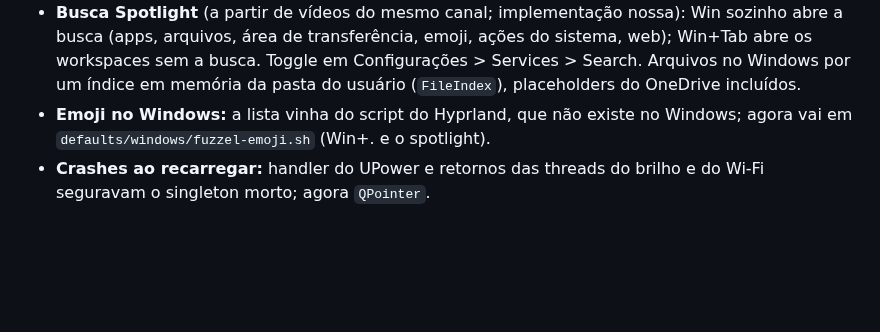
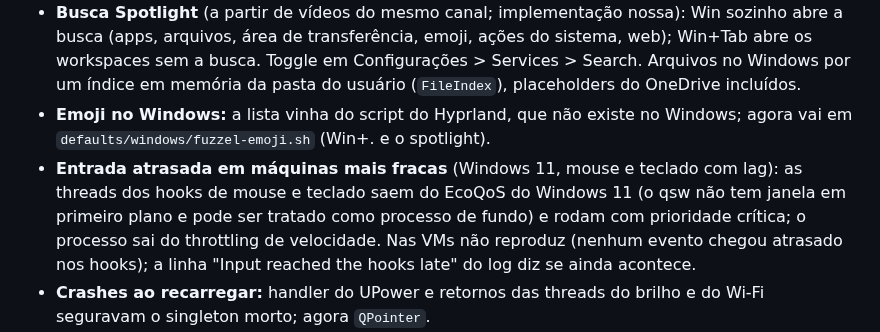
Before and after one commit to nunreasonable/ii-windows, a Markdown page: docs/HANDOFF.md, the part around the change. GitHub-like rendering; blank space fills up the shorter version.

Commit message:
docs: input lag fix in the 0.6.0 notes

```diff
--- a/docs/HANDOFF.md
+++ b/docs/HANDOFF.md
@@ -183,6 +183,7 @@ Cada agente deixou os passos no próprio relatório. Os resumos estão em `docs/
 - **Aba System no cheatsheet** e **widget de CPU/RAM/disco no desktop** (a partir de um post do canal de Tweaks do Discord do end-4; implementação nossa). Ajusta a 3/2/1 colunas em telas pequenas (testado em 1024x768 e 125%).
 - **Busca Spotlight** (a partir de vídeos do mesmo canal; implementação nossa): Win sozinho abre a busca (apps, arquivos, área de transferência, emoji, ações do sistema, web); Win+Tab abre os workspaces sem a busca. Toggle em Configurações > Services > Search. Arquivos no Windows por um índice em memória da pasta do usuário (`FileIndex`), placeholders do OneDrive incluídos.
 - **Emoji no Windows:** a lista vinha do script do Hyprland, que não existe no Windows; agora vai em `defaults/windows/fuzzel-emoji.sh` (Win+. e o spotlight).
+- **Entrada atrasada em máquinas mais fracas** (Windows 11, mouse e teclado com lag): as threads dos hooks de mouse e teclado saem do EcoQoS do Windows 11 (o qsw não tem janela em primeiro plano e pode ser tratado como processo de fundo) e rodam com prioridade crítica; o processo sai do throttling de velocidade. Nas VMs não reproduz (nenhum evento chegou atrasado nos hooks); a linha "Input reached the hooks late" do log diz se ainda acontece.
 - **Crashes ao recarregar:** handler do UPower e retornos das threads do brilho e do Wi-Fi seguravam o singleton morto; agora `QPointer`.
 - **Pendente:**
   - a cor de destaque não fica no Windows 10: o Explorer reescreve `DWM\AccentColor` a partir de `Explorer\Accent` depois do broadcast (precisaria gravar `AccentColorMenu`/`AccentPalette`);
```
